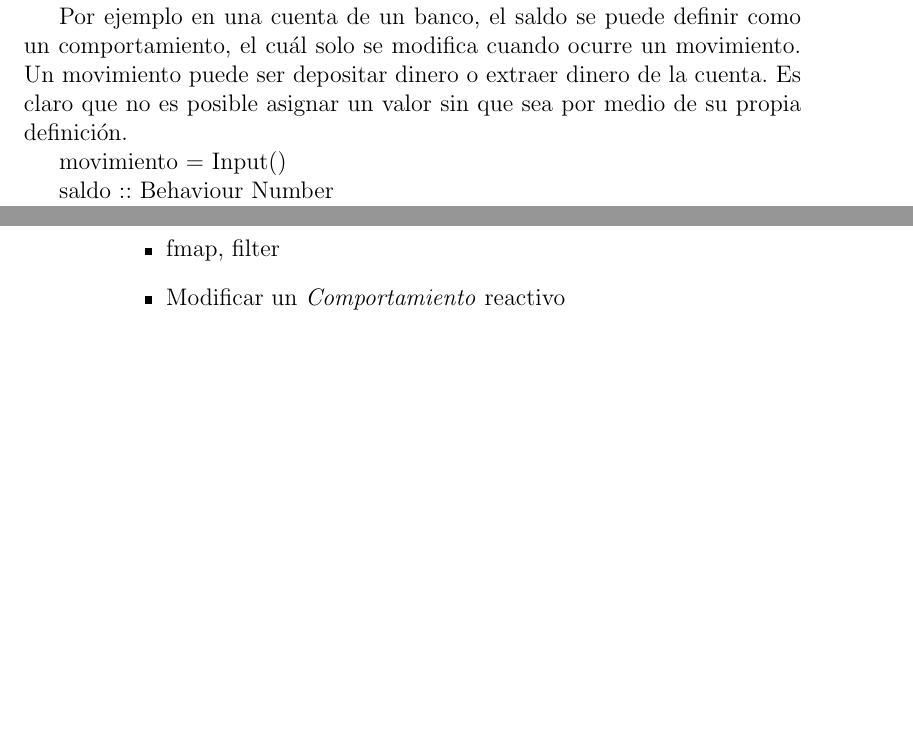
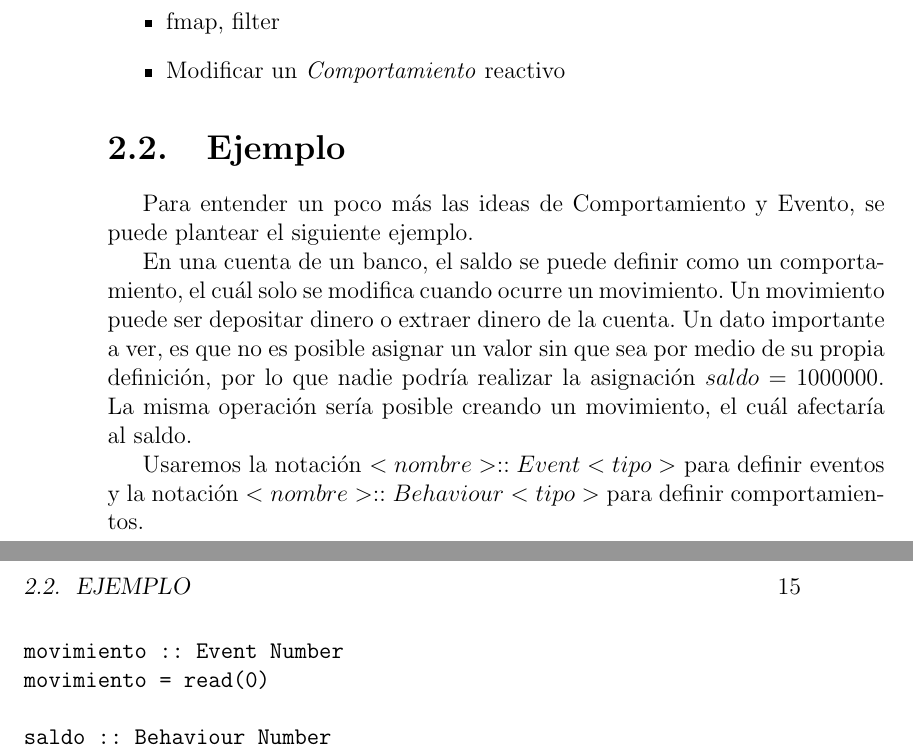
Before and after one commit to guillep19/frob, a LaTeX book (report/Informe.tex, which reads report/frp/frp.tex): two parts of pages 13 and 14 of 20 before the commit and two parts of pages 14 and 15 of 22 after it, joined at a grey line, cut so that both start at the same text, the shorter picture padded with empty space. Compiled offline with pdfLaTeX.

Commit message:
Agrego biblio y frp.

```diff
--- a/report/frp/frp.tex
+++ b/report/frp/frp.tex
@@ -22,17 +22,6 @@ dichos valores dependientes del tiempo, tienen una representación
 llamada Comportamiento y la única forma de modificarlos, es
 a partir de como fueron definidos.
 
-Por ejemplo en una cuenta de un banco, el saldo se puede definir
-como un comportamiento, el cuál solo se modifica cuando ocurre
-un movimiento. Un movimiento puede ser depositar dinero o extraer
-dinero de la cuenta. Es claro que no es posible asignar un valor
-sin que sea por medio de su propia definición.
-
-movimiento = Input()
-
-saldo :: Behaviour Number
-
-  Saldo <= Saldo + Movimiento
 
 
 \begin{definicion}
@@ -81,3 +70,28 @@ Las operaciones que se pueden realizar sobre los eventos incluyen:
 \end{itemize}
 
 
+\section{Ejemplo}
+
+Para entender un poco más las ideas de Comportamiento y Evento, se puede
+plantear el siguiente ejemplo.
+
+  En una cuenta de un banco, el saldo se puede definir
+como un comportamiento, el cuál solo se modifica cuando ocurre
+un movimiento.
+  Un movimiento puede ser depositar dinero o extraer
+dinero de la cuenta.
+  Un dato importante a ver, es que no es posible asignar un valor
+sin que sea por medio de su propia definición, por lo que nadie
+podría realizar la asignación $saldo = 1000000$.
+  La misma operación sería posible creando un movimiento, el cuál
+afectaría al saldo.
+
+  Usaremos la notación $<nombre> :: Event <tipo>$ para definir
+eventos y la notación $<nombre> :: Behaviour <tipo>$ para
+definir comportamientos.
+
+\begin{verbatim}
+movimiento :: Event Number
+movimiento = read(0)
+
+saldo :: Behaviour Number
```
Also changed, not shown: report/bibliografia/biblio.tex (+6 -0 lines), report/Informe.pdf, report/frp/frp.tex (13 more changed lines), 1 other file.
